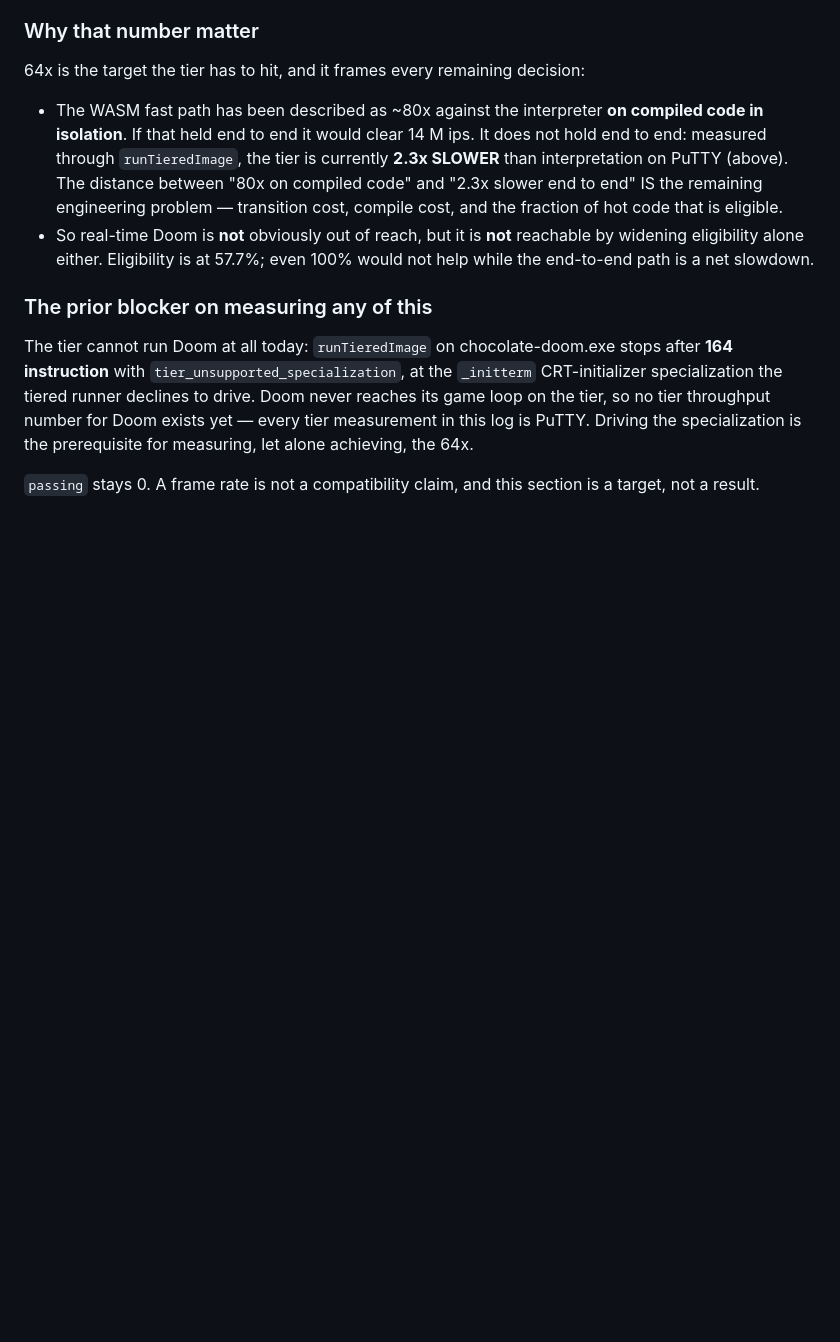
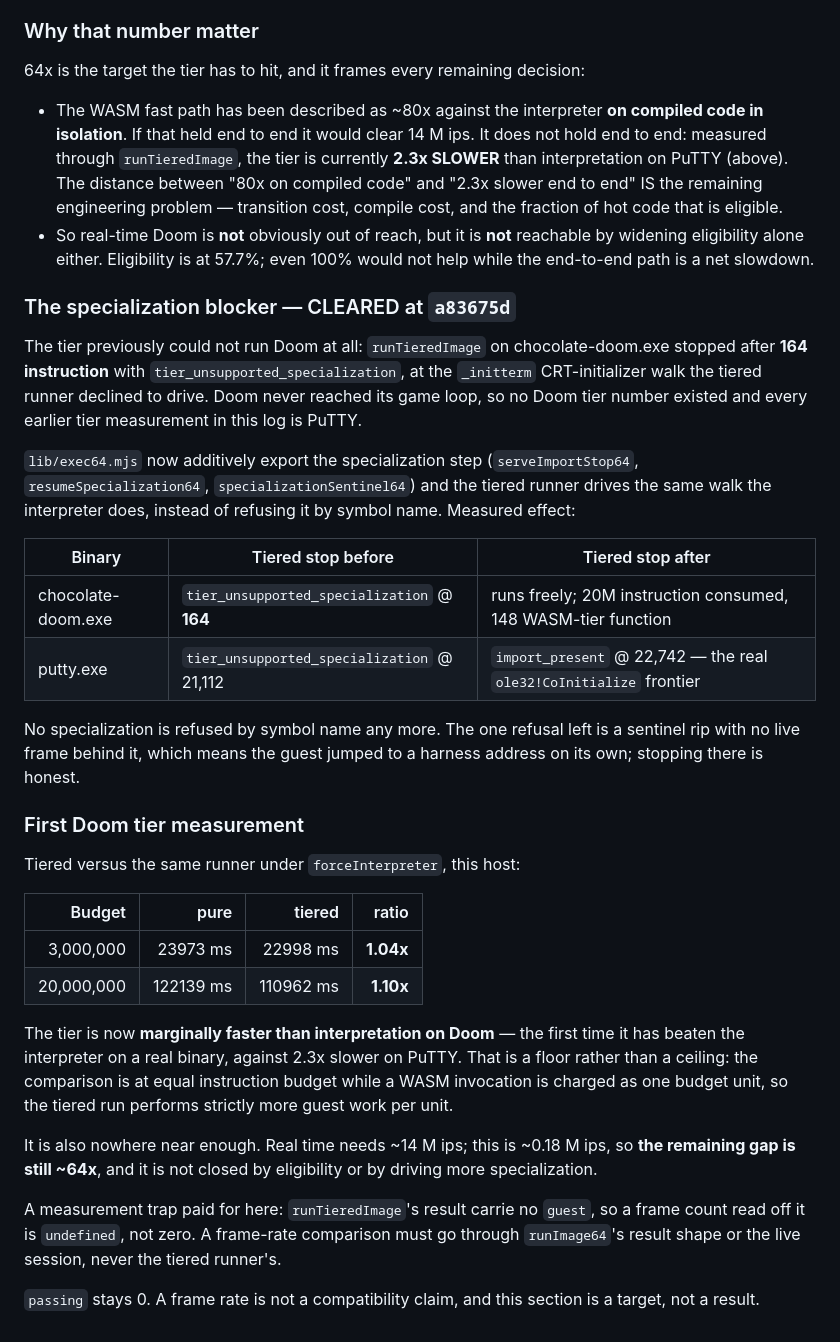
Before and after one commit to bygelo/BPTK, a Markdown page: doc/tier-throughput-log.md, the part around the change. Rendered like a GitHub page; blank space fills up the shorter version.

Commit message:
doc: the specialization blocker is cleared; first Doom tier measurement
This log said the tier could not run Doom at all, stopping after 164
instruction at the _initterm specialization. a83675d cleared that, so the
statement was stale and load-bearing -- it was the reason every tier number
here was PuTTY.

Records the measured effect: Doom now runs freely on the tier (20M instruction,
148 WASM-tier function) and PuTTY's frontier moved from a tier refusal to the
real ole32!CoInitialize import. And the first Doom tier number: 1.04x at a 3M
budget, 1.10x at 20M -- the first time the tier has beaten interpretation on a
real binary, against 2.3x slower on PuTTY.

Keeps the result in proportion: ~0.18 M ips against the ~14 M ips real time
needs, so the ~64x gap is intact and is not closed by eligibility or by driving
more specialization.

Also records a measurement trap that cost real time: runTieredImage's result
carries no `guest`, so a frame count read off it is undefined, not zero. A
frame-rate comparison must go through runImage64's result shape or the live
session.

passing stays 0.

```diff
--- a/doc/tier-throughput-log.md
+++ b/doc/tier-throughput-log.md
@@ -150,14 +150,51 @@ prior session, measured independently here.
   by widening eligibility alone either. Eligibility is at 57.7%; even 100% would
   not help while the end-to-end path is a net slowdown.
 
-### The prior blocker on measuring any of this
+### The specialization blocker — CLEARED at `a83675d`
 
-The tier cannot run Doom at all today: `runTieredImage` on chocolate-doom.exe
-stops after **164 instruction** with `tier_unsupported_specialization`, at the
-`_initterm` CRT-initializer specialization the tiered runner declines to drive.
-Doom never reaches its game loop on the tier, so no tier throughput number for
-Doom exists yet — every tier measurement in this log is PuTTY. Driving the
-specialization is the prerequisite for measuring, let alone achieving, the 64x.
+The tier previously could not run Doom at all: `runTieredImage` on
+chocolate-doom.exe stopped after **164 instruction** with
+`tier_unsupported_specialization`, at the `_initterm` CRT-initializer walk the
+tiered runner declined to drive. Doom never reached its game loop, so no Doom
+tier number existed and every earlier tier measurement in this log is PuTTY.
+
+`lib/exec64.mjs` now additively export the specialization step
+(`serveImportStop64`, `resumeSpecialization64`, `specializationSentinel64`) and
+the tiered runner drives the same walk the interpreter does, instead of refusing
+it by symbol name. Measured effect:
+
+| Binary | Tiered stop before | Tiered stop after |
+| --- | --- | --- |
+| chocolate-doom.exe | `tier_unsupported_specialization` @ **164** | runs freely; 20M instruction consumed, 148 WASM-tier function |
+| putty.exe | `tier_unsupported_specialization` @ 21,112 | `import_present` @ 22,742 — the real `ole32!CoInitialize` frontier |
+
+No specialization is refused by symbol name any more. The one refusal left is a
+sentinel rip with no live frame behind it, which means the guest jumped to a
+harness address on its own; stopping there is honest.
+
+### First Doom tier measurement
+
+Tiered versus the same runner under `forceInterpreter`, this host:
+
+| Budget | pure | tiered | ratio |
+| ---: | ---: | ---: | ---: |
+| 3,000,000 | 23973 ms | 22998 ms | **1.04x** |
+| 20,000,000 | 122139 ms | 110962 ms | **1.10x** |
+
+The tier is now **marginally faster than interpretation on Doom** — the first
+time it has beaten the interpreter on a real binary, against 2.3x slower on
+PuTTY. That is a floor rather than a ceiling: the comparison is at equal
+instruction budget while a WASM invocation is charged as one budget unit, so the
+tiered run performs strictly more guest work per unit.
+
+It is also nowhere near enough. Real time needs ~14 M ips; this is ~0.18 M ips,
+so **the remaining gap is still ~64x**, and it is not closed by eligibility or
+by driving more specialization.
+
+A measurement trap paid for here: `runTieredImage`'s result carrie no `guest`,
+so a frame count read off it is `undefined`, not zero. A frame-rate comparison
+must go through `runImage64`'s result shape or the live session, never the
+tiered runner's.
 
 `passing` stays 0. A frame rate is not a compatibility claim, and this section
 is a target, not a result.
```
